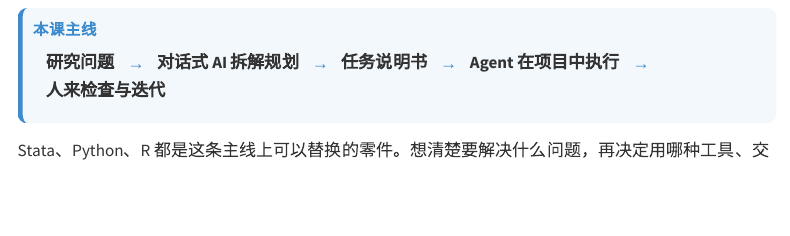
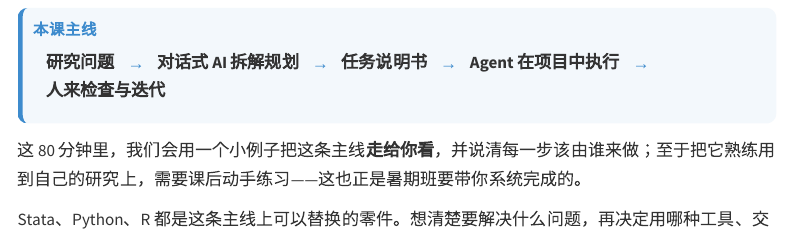
Before and after one commit to lianxhcn/stata-ai, a Quarto document (outline.qmd): the page in a window 1100 px wide, from 170 px down. Rendered offline with R 4.5, knitr and Pandoc in place of Quarto, with nearby package versions; menus at the side of the page are left out.

Commit message:
outline：在『本课主线』框下补充诚实的授课范围说明（80分钟为导览+演示，非完整研究训练）
Co-Authored-By: Claude Opus 4.8 (1M context) <noreply@anthropic.com>

```diff
--- a/outline.qmd
+++ b/outline.qmd
@@ -15,6 +15,8 @@ number-sections: false
 <span class="step">研究问题</span><span class="arrow">→</span><span class="step">对话式 AI 拆解规划</span><span class="arrow">→</span><span class="step">任务说明书</span><span class="arrow">→</span><span class="step">Agent 在项目中执行</span><span class="arrow">→</span><span class="step">人来检查与迭代</span>
 </div>
 </div>
+
+这 80 分钟里，我们会用一个小例子把这条主线**走给你看**，并说清每一步该由谁来做；至于把它熟练用到自己的研究上，需要课后动手练习——这也正是暑期班要带你系统完成的。
 
 Stata、Python、R 都是这条主线上可以替换的零件。想清楚要解决什么问题，再决定用哪种工具、交给谁做、如何检查——这比纠结"学哪个软件"更重要。
 
```
Also changed, not shown: docs/search.json, 2 other files.
